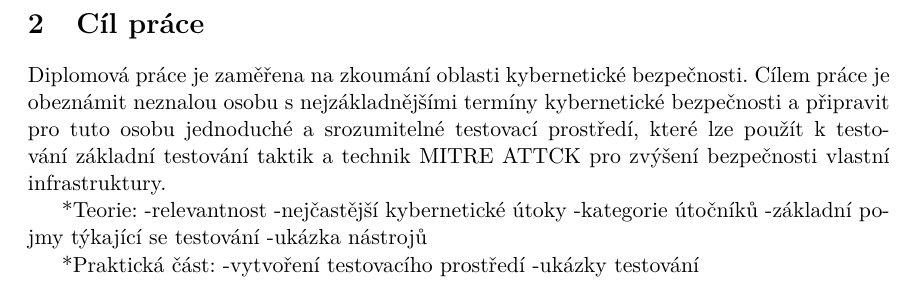
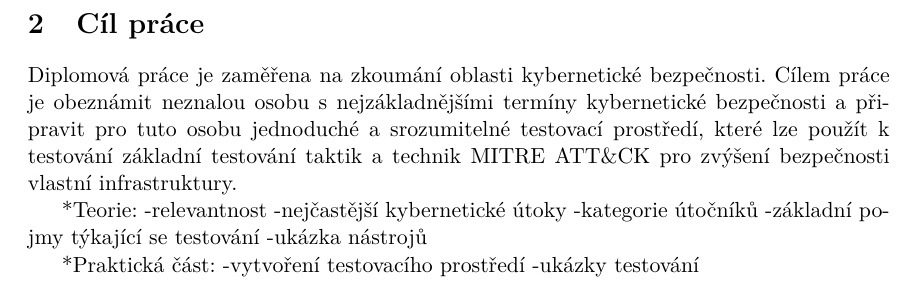
Before and after one commit to bonscji1/tex_UHK_bonsch_diplomka_red_team, a LaTeX thesis (main.tex, which reads content.tex): part of page 8 of 82, cut so that both start at the same text. Compiled offline with pdfLaTeX.

Commit message:
working version

```diff
--- a/content.tex
+++ b/content.tex
@@ -30,7 +30,7 @@ Zde vysvětlit problémovou situaci a otázky, které se budou v bakalářské/d
 
 \section{Cíl práce}\label{sec:cil-prace}
 Diplomová práce je zaměřena na zkoumání oblasti kybernetické bezpečnosti.
-Cílem práce je obeznámit neznalou osobu s nejzákladnějšími termíny kybernetické bezpečnosti a připravit pro tuto osobu jednoduché a srozumitelné testovací prostředí, které lze použít k testování základní testování taktik a technik MITRE ATT&CK pro zvýšení bezpečnosti vlastní infrastruktury.
+Cílem práce je obeznámit neznalou osobu s nejzákladnějšími termíny kybernetické bezpečnosti a připravit pro tuto osobu jednoduché a srozumitelné testovací prostředí, které lze použít k testování základní testování taktik a technik MITRE ATT\&CK pro zvýšení bezpečnosti vlastní infrastruktury.
 
 *Teorie:
 -relevantnost
```
